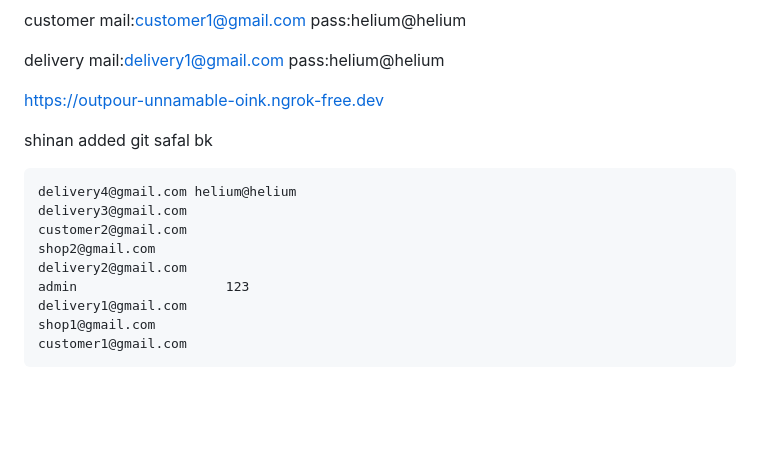
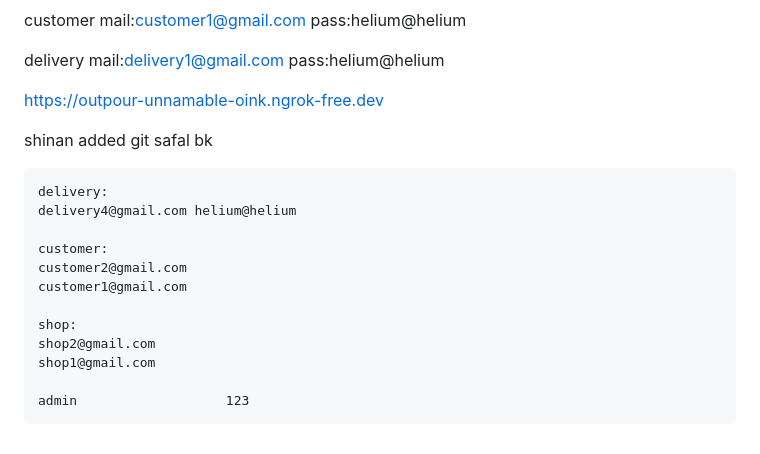
Before and after one commit to Shinzey/shopnest, a Markdown page: README.md, the part around the change. Rendered like a GitHub page; blank space fills up the shorter version.

Commit message:
readme pass added

```diff
--- a/README.md
+++ b/README.md
@@ -341,12 +341,15 @@ https://outpour-unnamable-oink.ngrok-free.dev
 shinan added git
 safal bk
 
+    delivery:
 	delivery4@gmail.com	helium@helium
-	delivery3@gmail.com
+
+    customer:
 	customer2@gmail.com
+    customer1@gmail.com
+
+    shop:
 	shop2@gmail.com
-	delivery2@gmail.com
+    shop1@gmail.com
+
 	admin					123
-	delivery1@gmail.com
-	shop1@gmail.com
-	customer1@gmail.com
```
